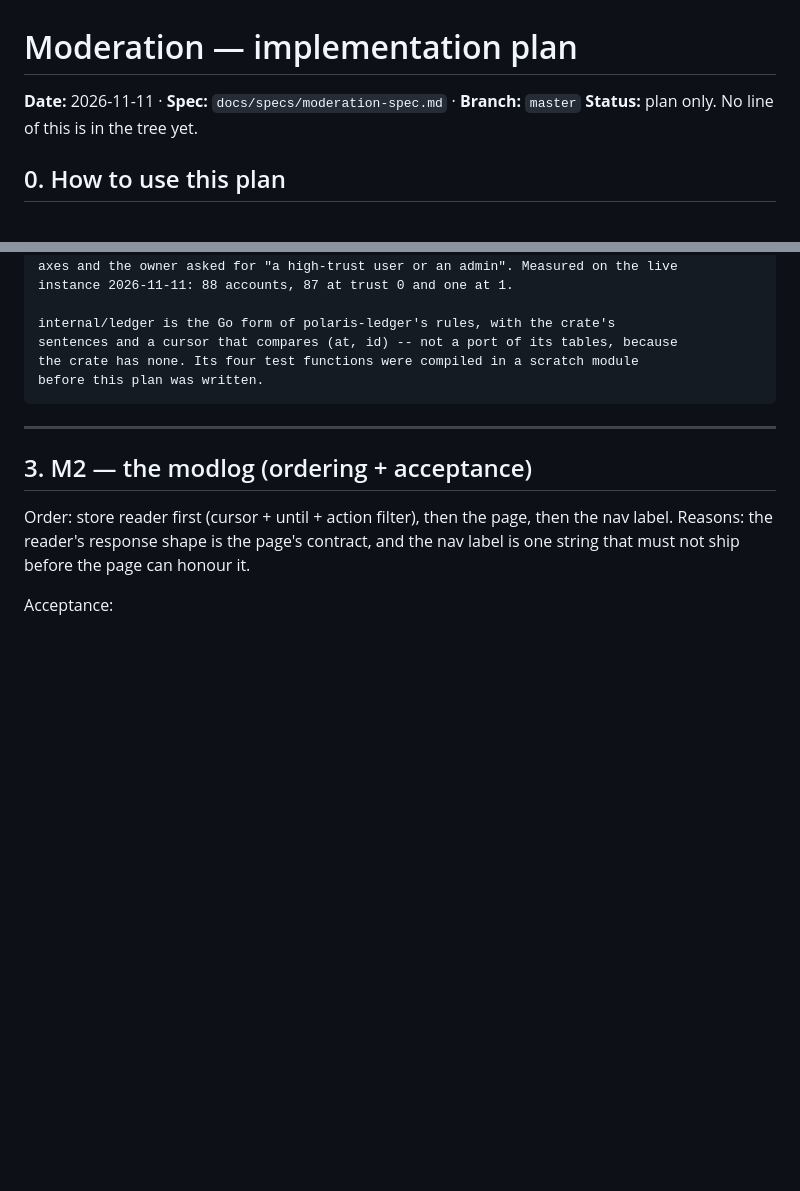
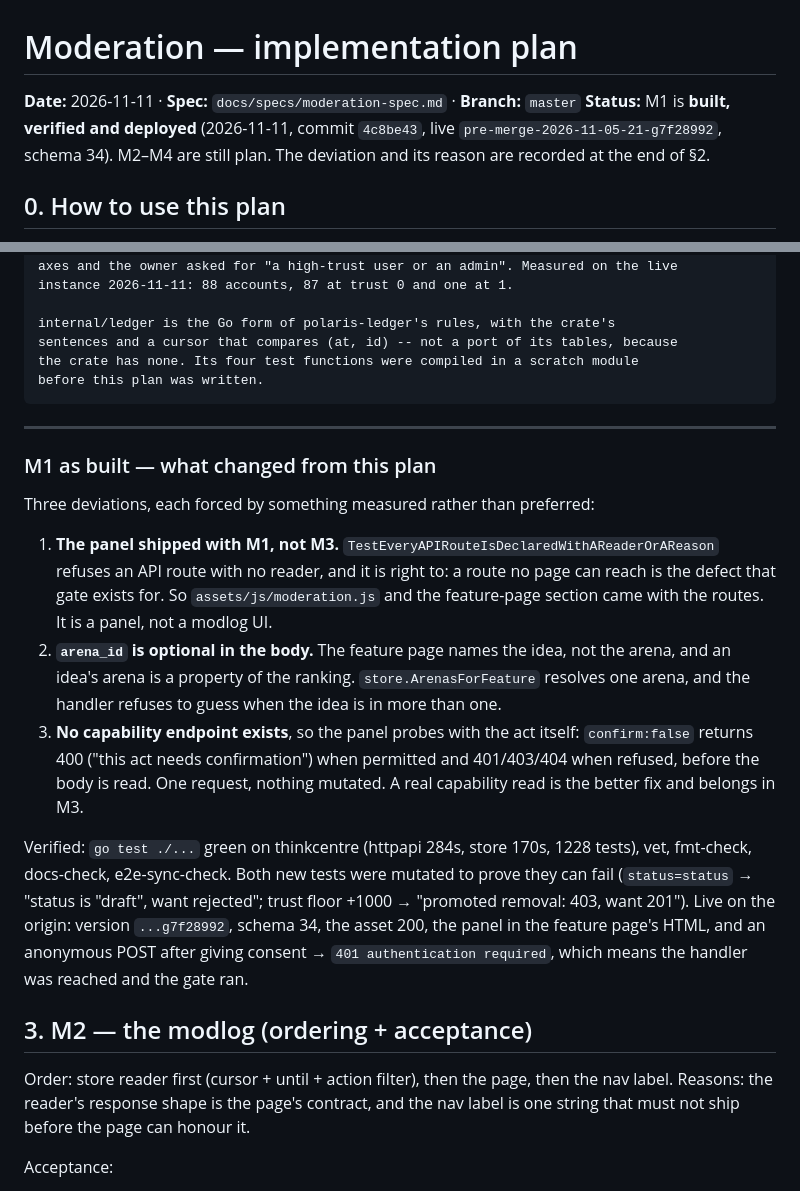
Before and after one commit to 8ullyMaguire/concord, a Markdown page: docs/plans/moderation.md, 2 parts joined by grey strips. Rendered like a GitHub page; blank space fills up the shorter version.

```diff
--- a/docs/plans/moderation.md
+++ b/docs/plans/moderation.md
@@ -1,7 +1,9 @@
 # Moderation — implementation plan
 
 **Date:** 2026-11-11 · **Spec:** `docs/specs/moderation-spec.md` · **Branch:** `master`
-**Status:** plan only. No line of this is in the tree yet.
+**Status:** M1 is **built, verified and deployed** (2026-11-11, commit `4c8be43`, live
+`pre-merge-2026-11-05-21-g7f28992`, schema 34). M2–M4 are still plan. The deviation and its
+reason are recorded at the end of §2.
 
 ## 0. How to use this plan
 
@@ -634,6 +636,29 @@ before this plan was written.
 
 ---
 
+### M1 as built — what changed from this plan
+
+Three deviations, each forced by something measured rather than preferred:
+
+1. **The panel shipped with M1, not M3.** `TestEveryAPIRouteIsDeclaredWithAReaderOrAReason`
+   refuses an API route with no reader, and it is right to: a route no page can reach is the
+   defect that gate exists for. So `assets/js/moderation.js` and the feature-page section came
+   with the routes. It is a panel, not a modlog UI.
+2. **`arena_id` is optional in the body.** The feature page names the idea, not the arena, and
+   an idea's arena is a property of the ranking. `store.ArenasForFeature` resolves one arena,
+   and the handler refuses to guess when the idea is in more than one.
+3. **No capability endpoint exists**, so the panel probes with the act itself: `confirm:false`
+   returns 400 ("this act needs confirmation") when permitted and 401/403/404 when refused,
+   before the body is read. One request, nothing mutated. A real capability read is the better
+   fix and belongs in M3.
+
+Verified: `go test ./...` green on thinkcentre (httpapi 284s, store 170s, 1228 tests), vet,
+fmt-check, docs-check, e2e-sync-check. Both new tests were mutated to prove they can fail
+(`status=status` → "status is \"draft\", want rejected"; trust floor +1000 → "promoted removal:
+403, want 201"). Live on the origin: version `...g7f28992`, schema 34, the asset 200, the panel
+in the feature page's HTML, and an anonymous POST after giving consent → `401 authentication
+required`, which means the handler was reached and the gate ran.
+
 ## 3. M2 — the modlog (ordering + acceptance)
 
 Order: store reader first (cursor + until + action filter), then the page, then the nav
```
Also changed, not shown: docs/HANDOFF.md (+17 -11 lines), docs/specs/moderation-spec.md (+4 -1 lines).
